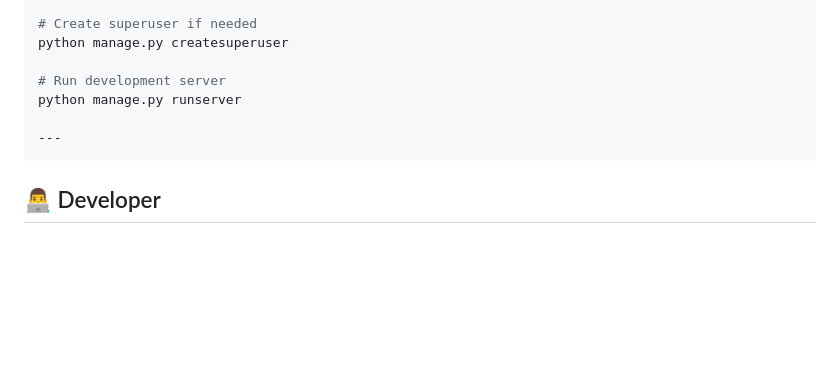
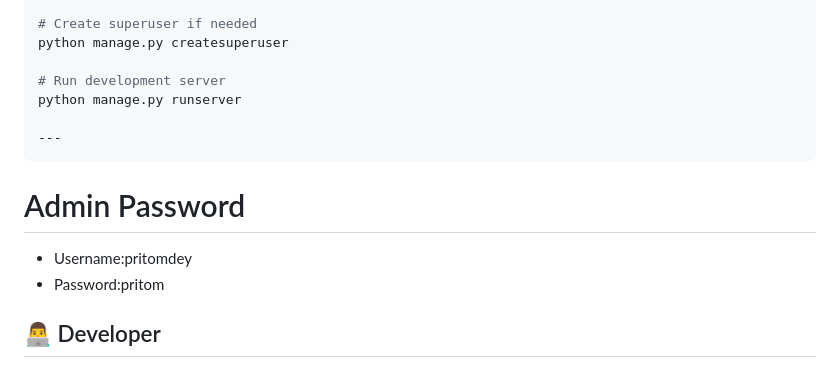
Before and after one commit to pritom-dey1/Red-Hope, a Markdown page: README.md, the part around the change. Drawn GitHub-style; blank space fills up the shorter version.

````diff
--- a/README.md
+++ b/README.md
@@ -116,6 +116,9 @@ python manage.py runserver
 
 ---
 ```
+# Admin Password
+- Username:pritomdey
+- Password:pritom
 ## 👨‍💻 Developer
 
 - Name: Pritom Dey
````
